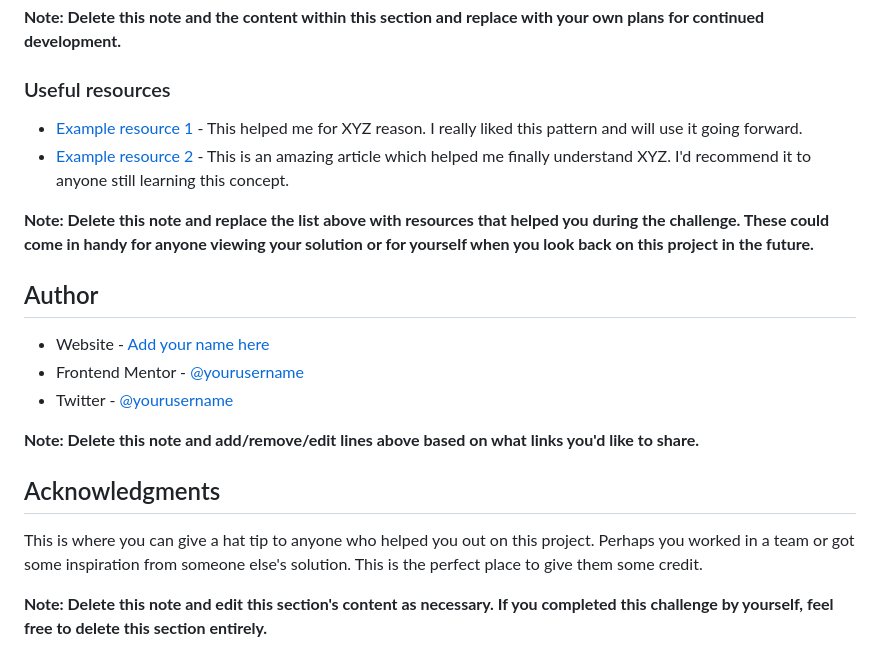
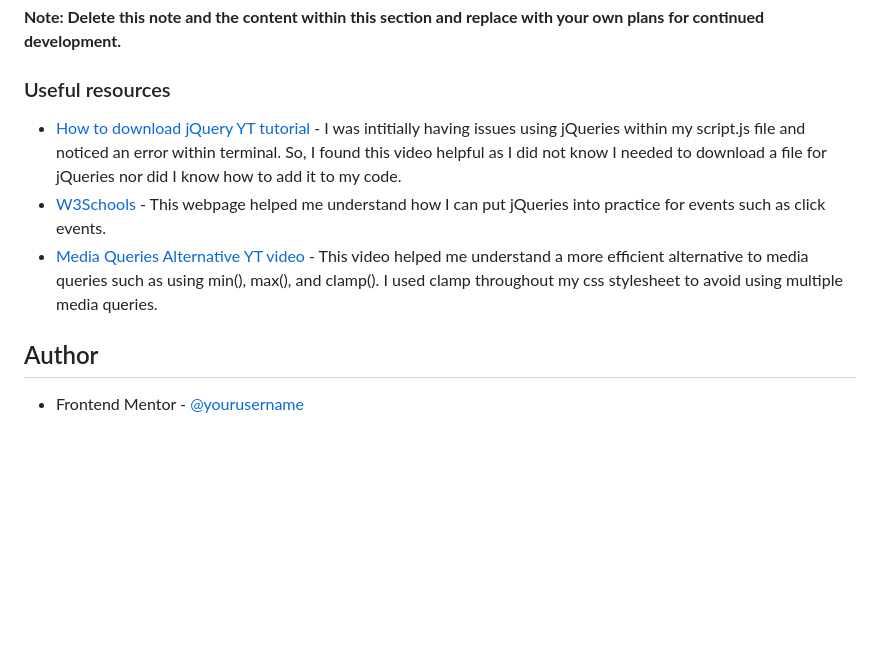
Before and after one commit to JoshuaM04/Product-Preview-Card-Component, a Markdown page: README-template.md, the part around the change. Rendered like a GitHub page; blank space fills up the shorter version.

Commit message:
Added useful resource links that I used to help aid my progress through this project in the README-template.md file.

```diff
--- a/README-template.md
+++ b/README-template.md
@@ -75,21 +75,10 @@ Use this section to outline areas that you want to continue focusing on in futur
 
 ### Useful resources
 
-- [Example resource 1](https://www.example.com) - This helped me for XYZ reason. I really liked this pattern and will use it going forward.
-- [Example resource 2](https://www.example.com) - This is an amazing article which helped me finally understand XYZ. I'd recommend it to anyone still learning this concept.
-
-**Note: Delete this note and replace the list above with resources that helped you during the challenge. These could come in handy for anyone viewing your solution or for yourself when you look back on this project in the future.**
+- [How to download jQuery YT tutorial](https://www.youtube.com/watch?v=s6Q7xY25loA) - I was intitially having issues using jQueries within my script.js file and noticed an error within terminal. So, I found this video helpful as I did not know I needed to download a file for jQueries nor did I know how to add it to my code.
+- [W3Schools](https://www.w3schools.com/jquery/jquery_css.asp) - This webpage helped me understand how I can put jQueries into practice for events such as click events.
+- [Media Queries Alternative YT video](https://www.youtube.com/watch?v=pYW3O0AxpI8) - This video helped me understand a more efficient alternative to media queries such as using min(), max(), and clamp(). I used clamp throughout my css stylesheet to avoid using multiple media queries.
 
 ## Author
 
-- Website - [Add your name here](https://www.your-site.com)
 - Frontend Mentor - [@yourusername](https://www.frontendmentor.io/profile/yourusername)
-- Twitter - [@yourusername](https://www.twitter.com/yourusername)
-
-**Note: Delete this note and add/remove/edit lines above based on what links you'd like to share.**
-
-## Acknowledgments
-
-This is where you can give a hat tip to anyone who helped you out on this project. Perhaps you worked in a team or got some inspiration from someone else's solution. This is the perfect place to give them some credit.
-
-**Note: Delete this note and edit this section's content as necessary. If you completed this challenge by yourself, feel free to delete this section entirely.**
```
